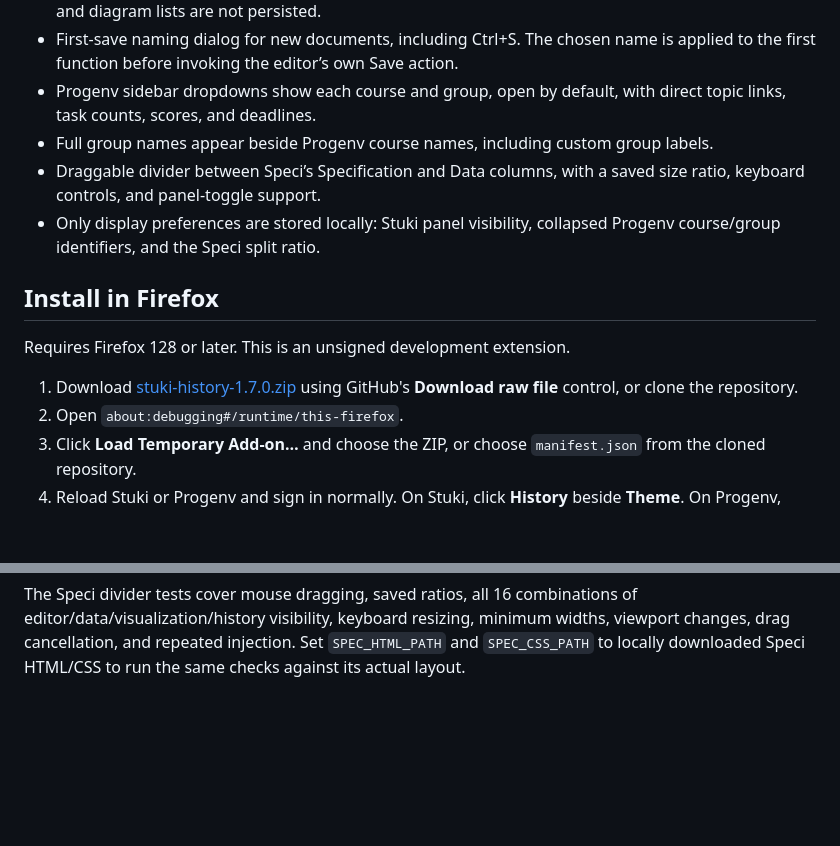
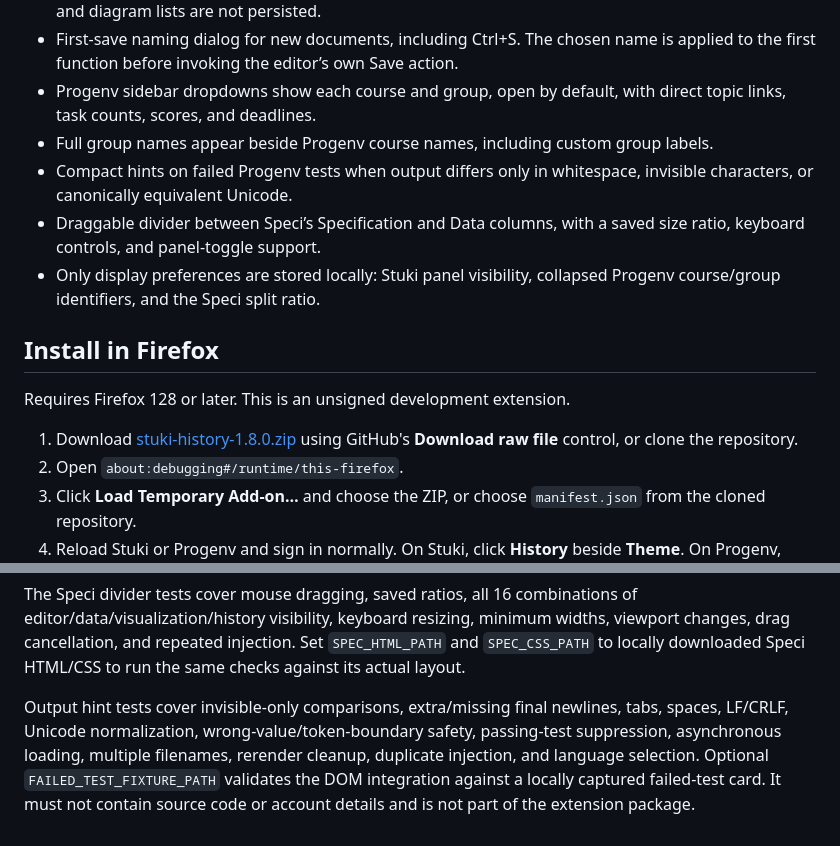
Before and after one commit to mezozoltan/elte-extras, a Markdown page: README.md, 2 parts joined by grey strips. Drawn GitHub-style; blank space fills up the shorter version.

```diff
--- a/README.md
+++ b/README.md
@@ -15,6 +15,7 @@ A Firefox extension for [ELTE's Stuki editor](https://progalap.elte.hu/stuki/),
 - First-save naming dialog for new documents, including Ctrl+S. The chosen name is applied to the first function before invoking the editor’s own Save action.
 - Progenv sidebar dropdowns show each course and group, open by default, with direct topic links, task counts, scores, and deadlines.
 - Full group names appear beside Progenv course names, including custom group labels.
+- Compact hints on failed Progenv tests when output differs only in whitespace, invisible characters, or canonically equivalent Unicode.
 - Draggable divider between Speci’s Specification and Data columns, with a saved size ratio, keyboard controls, and panel-toggle support.
 - Only display preferences are stored locally: Stuki panel visibility, collapsed Progenv course/group identifiers, and the Speci split ratio.
 
@@ -22,7 +23,7 @@ A Firefox extension for [ELTE's Stuki editor](https://progalap.elte.hu/stuki/),
 
 Requires Firefox 128 or later. This is an unsigned development extension.
 
-1. Download [stuki-history-1.7.0.zip](packages/stuki-history-1.7.0.zip) using GitHub's **Download raw file** control, or clone the repository.
+1. Download [stuki-history-1.8.0.zip](packages/stuki-history-1.8.0.zip) using GitHub's **Download raw file** control, or clone the repository.
 2. Open `about:debugging#/runtime/this-firefox`.
 3. Click **Load Temporary Add-on…** and choose the ZIP, or choose `manifest.json` from the cloned repository.
 4. Reload Stuki or Progenv and sign in normally. On Stuki, click **History** beside **Theme**. On Progenv, course shortcuts appear automatically in a separate section below **Rólunk** in the sidebar. Allow the extension access to Progenv if Firefox requests it.
@@ -113,3 +124,5 @@ There is no telemetry, deletion, or account-management functionality. When you e
 This is an independent extension, not an official ELTE add-on. The original site's bundled code and CSS are not included in this repository.
 
 The Speci divider tests cover mouse dragging, saved ratios, all 16 combinations of editor/data/visualization/history visibility, keyboard resizing, minimum widths, viewport changes, drag cancellation, and repeated injection. Set `SPEC_HTML_PATH` and `SPEC_CSS_PATH` to locally downloaded Speci HTML/CSS to run the same checks against its actual layout.
+
+Output hint tests cover invisible-only comparisons, extra/missing final newlines, tabs, spaces, LF/CRLF, Unicode normalization, wrong-value/token-boundary safety, passing-test suppression, asynchronous loading, multiple filenames, rerender cleanup, duplicate injection, and language selection. Optional `FAILED_TEST_FIXTURE_PATH` validates the DOM integration against a locally captured failed-test card. It must not contain source code or account details and is not part of the extension package.
```
Also changed, not shown: other parts of README.md (+11 -1 lines), TELEPITES.md (+7 -1 lines), docs/output-hint-preview.png (added), 9 other files.
